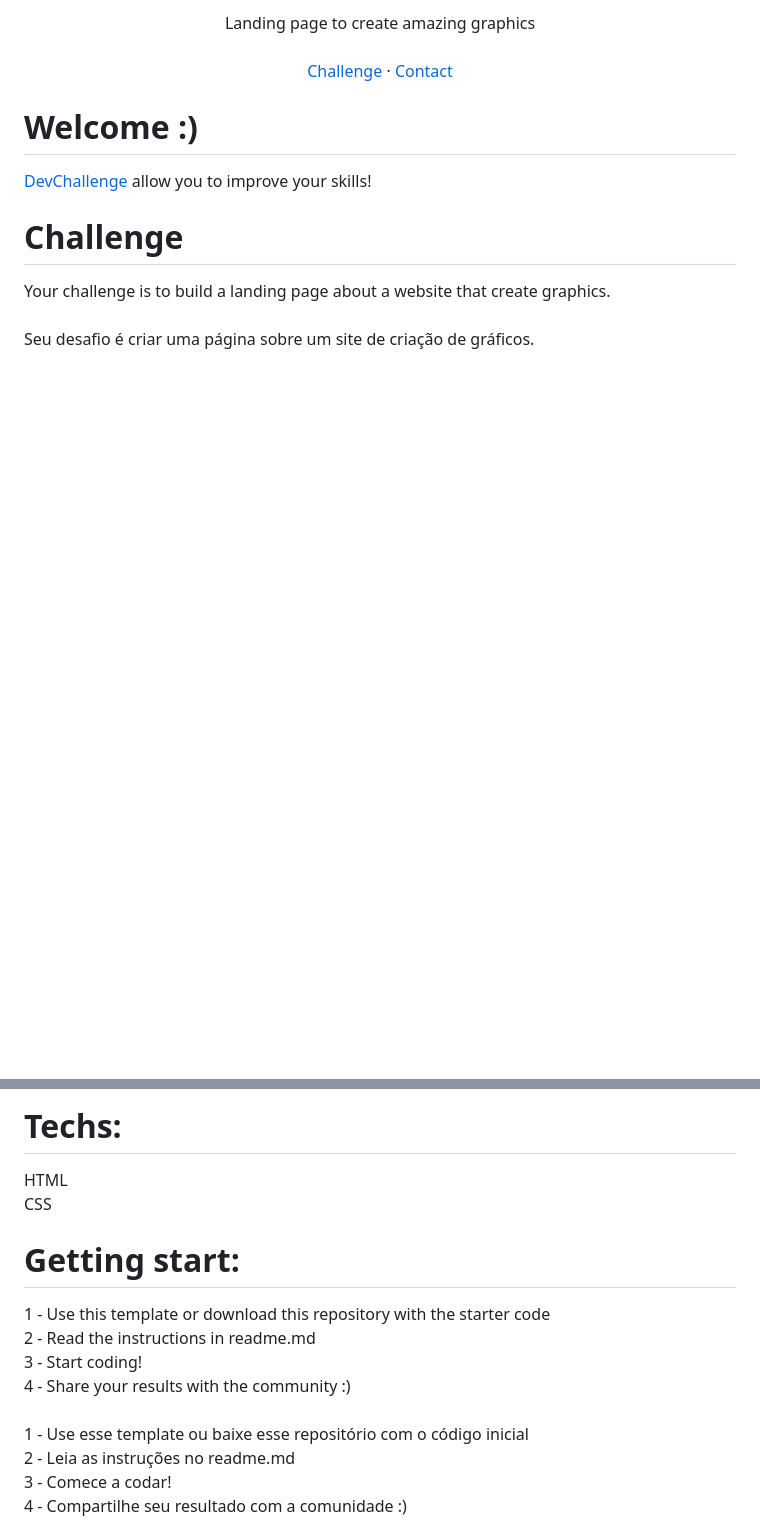
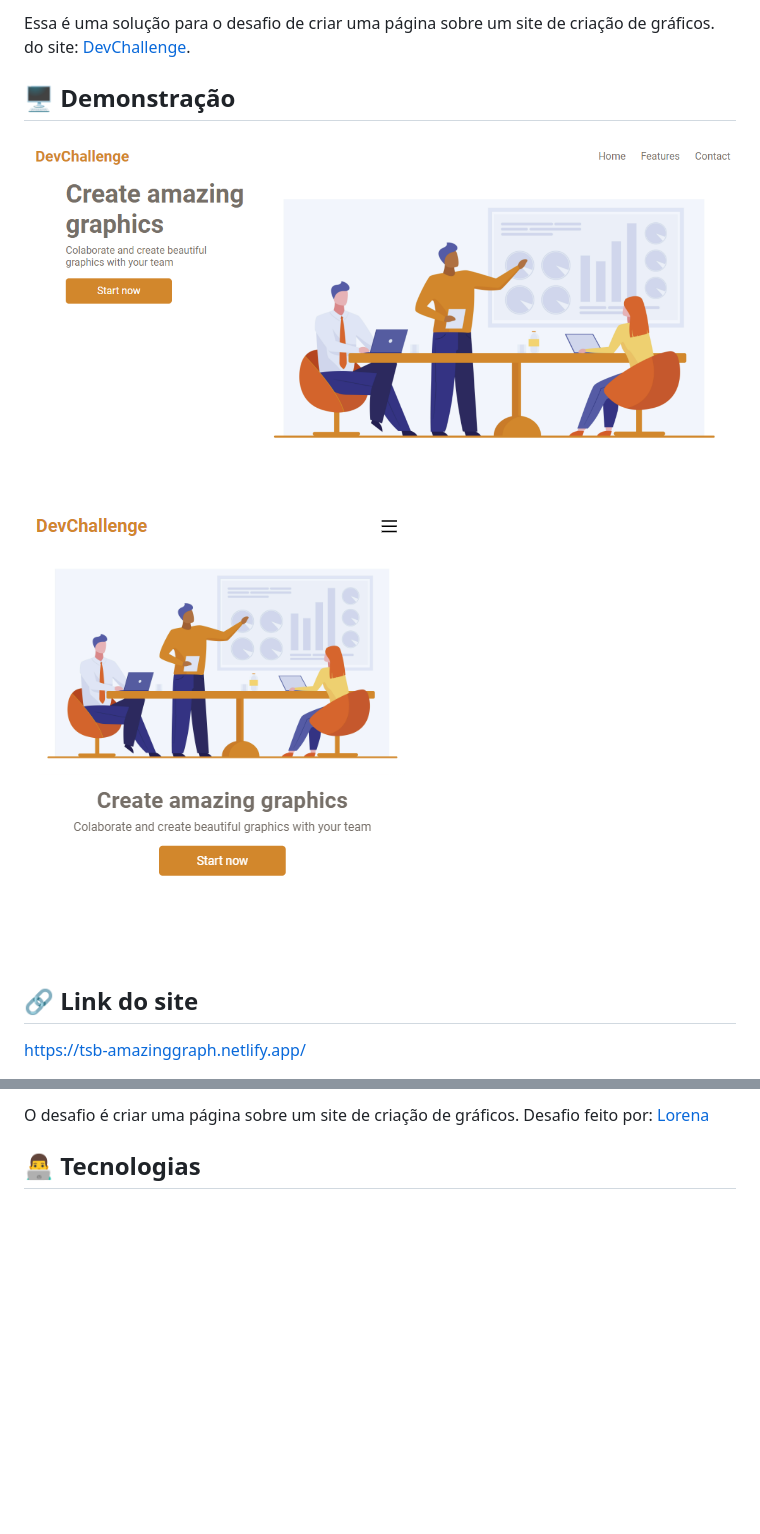
Before and after one commit to rendell-arruda/Dev-Challenge, a Markdown page: AmazingGraph/README.md, 2 parts joined by grey strips. Rendered like a GitHub page; pictures changed too: AmazingGraph/capa-desktop.png (added), AmazingGraph/capa-mobile.png (added); blank space fills up the shorter version.

```diff
--- a/AmazingGraph/README.md
+++ b/AmazingGraph/README.md
@@ -8,20 +4,12 @@
 
-  <p align="center">
-    Landing page to create amazing graphics
-       <br />
-    <br />
-    <a href="https://github.com/Lorenalgm/AmazingGraph">Challenge</a>
-    ·
-    <a href="https://www.linkedin.com/in/lorenagmontes/">Contact</a>
-  </p>
-</p>
+Essa é uma solução para o desafio de criar uma página sobre um site de criação de gráficos. do site: [DevChallenge](https://www.devchallenge.com.br/).
 
+## 🖥️ Demonstração
 
+![](./capa-desktop.png)
+![](./capa-mobile.png)
 
-# Welcome :)
-<a href="https://devchallenge.now.sh/"> DevChallenge</a> allow you to improve your skills!
+## 🔗 Link do site
 
-# Challenge
-Your challenge is to build a landing page about a website that create graphics.<br><br>
-Seu desafio é criar uma página sobre um site de criação de gráficos.
+https://tsb-amazinggraph.netlify.app/
 
@@ -29,16 +17,5 @@ Seu desafio é criar uma página sobre um site de criação de gráficos.
 
-# Techs:
-HTML<br>
-CSS
+O desafio é criar uma página sobre um site de criação de gráficos. Desafio feito por: [Lorena](https://github.com/Lorenalgm)
 
-# Getting start:
-1 - Use this template or download this repository with the starter code<br>
-2 - Read the instructions in readme.md<br>
-3 - Start coding!<br>
-4 - Share your results with the community :)<br>
-<br>
-1 - Use esse template ou baixe esse repositório com o código inicial<br>
-2 - Leia as instruções no readme.md<br>
-3 - Comece a codar!<br>
-4 - Compartilhe seu resultado com a comunidade :)<br>
+## 👨‍💻 Tecnologias
 
```
Also changed, not shown: other parts of AmazingGraph/README.md (+7 -38 lines), 1 other file.
